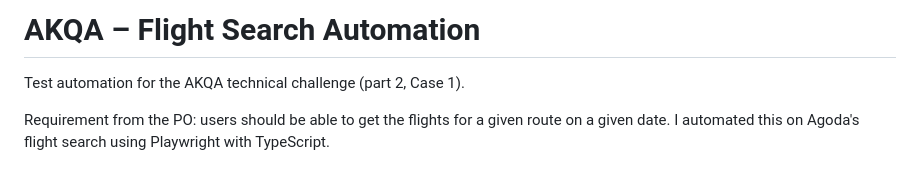
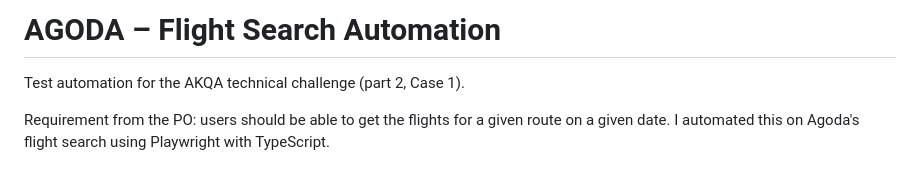
Before and after one commit to ShrutiSaxena9703/AKQA-Flight-Search-UIAutomation, a Markdown page: README.md, the part around the change. Rendered like a GitHub page.

```diff
--- a/README.md
+++ b/README.md
@@ -1,4 +1,4 @@
-# AKQA – Flight Search Automation
+# AGODA – Flight Search Automation
 Test automation for the AKQA technical challenge (part 2, Case 1).
 
 Requirement from the PO: users should be able to get the flights for a given route on a given date. I automated this on Agoda's flight search using Playwright with TypeScript.
```
